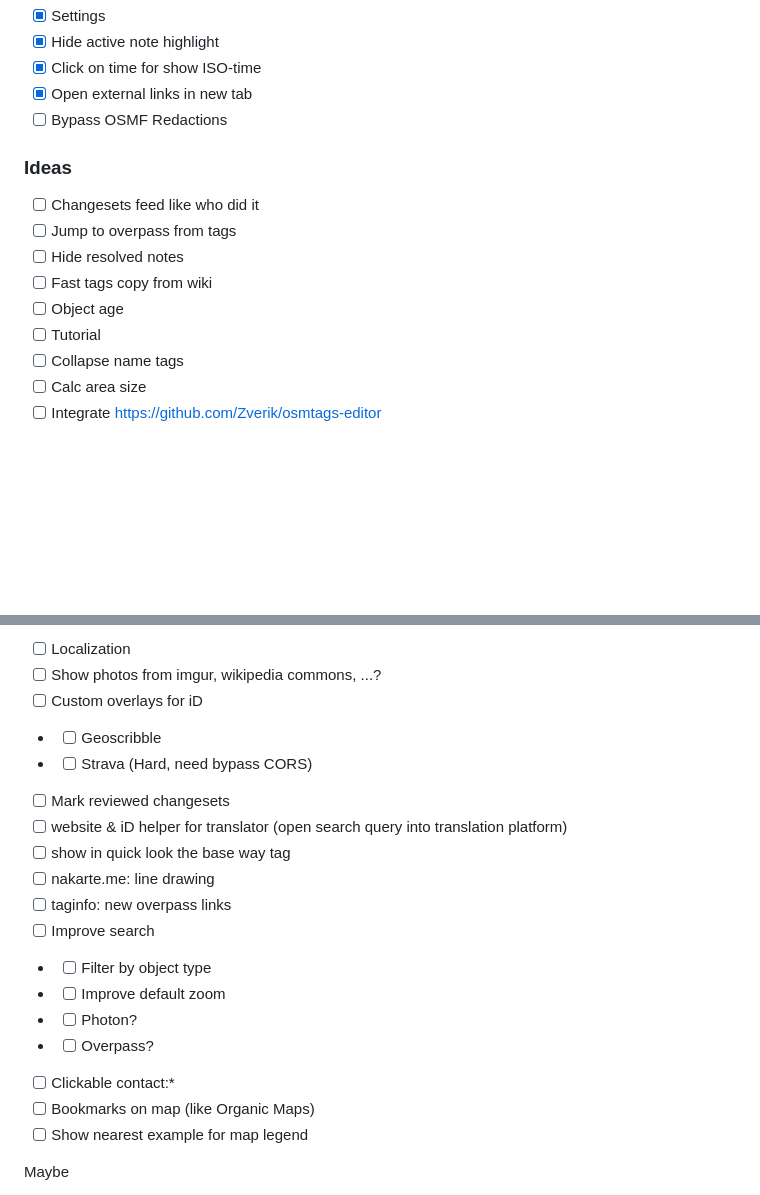
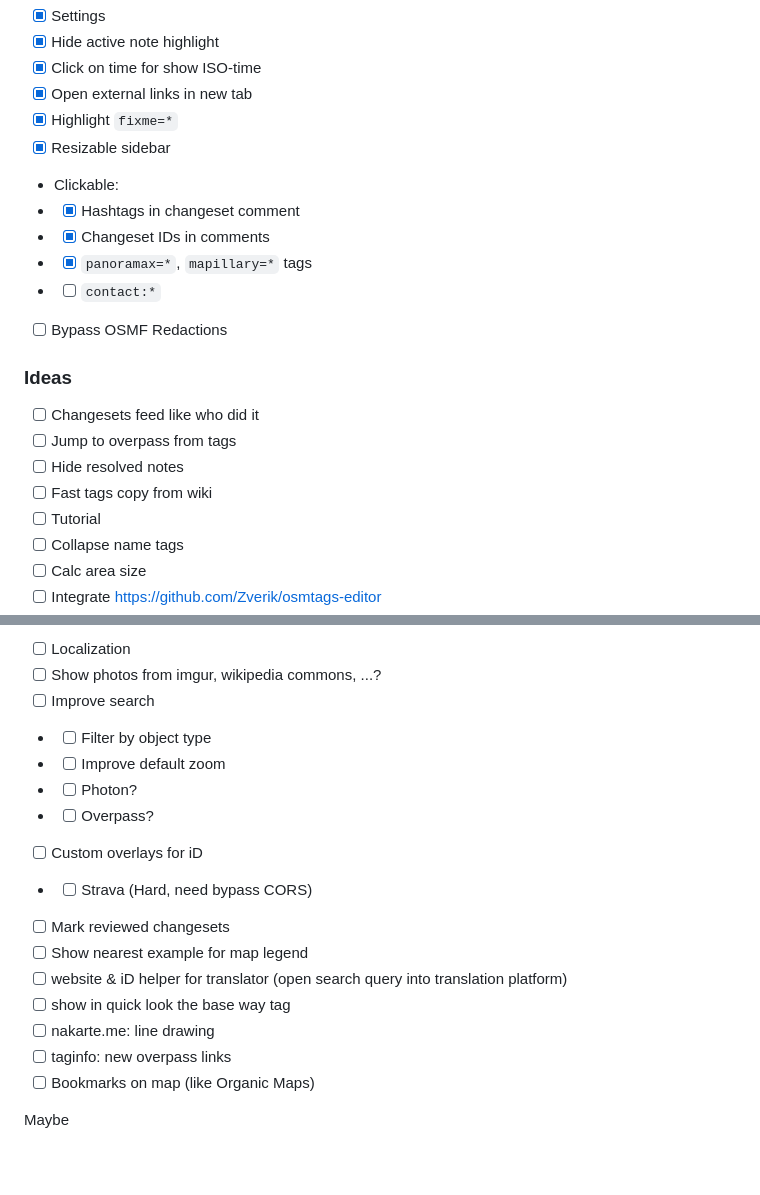
Before and after one commit to deevroman/better-osm-org, a Markdown page: README.md, 2 parts joined by grey strips. Rendered like a GitHub page; blank space fills up the shorter version.

```diff
--- a/README.md
+++ b/README.md
@@ -82,6 +96,13 @@ Experimental hotkeys:
 - [x] Hide active note highlight
 - [x] Click on time for show ISO-time
 - [x] Open external links in new tab
+- [x] Highlight `fixme=*`
+- [x] Resizable sidebar
+- Clickable:
+- + [x] Hashtags in changeset comment
+- + [x] Changeset IDs in comments
+- + [x] `panoramax=*`, `mapillary=*` tags
+- + [ ] `contact:*`
 - [ ] Bypass OSMF Redactions
 
 ### Ideas
@@ -90,7 +111,6 @@ Experimental hotkeys:
 - [ ] Jump to overpass from tags
 - [ ] Hide resolved notes
 - [ ] Fast tags copy from wiki
-- [ ] Object age
 - [ ] Tutorial
 - [ ] Collapse name tags
 - [ ] Calc area size
@@ -103,28 +123,25 @@ Experimental hotkeys:
 - + [ ] Colors
 - [ ] Localization
 - [ ] Show photos from imgur, wikipedia commons, ...?
+- [ ] Improve search
+-
+  + [ ] Filter by object type
+-
+  + [ ] Improve default zoom
+-
+  + [ ] Photon?
+-
+  + [ ] Overpass?
 - [ ] Custom overlays for iD
--
-    + [ ] Geoscribble
 -
     + [ ] Strava (Hard, need bypass CORS)
 - [ ] Mark reviewed changesets
+- [ ] Show nearest example for map legend
 - [ ] website & iD helper for translator (open search query into translation platform)
 - [ ] show in quick look the base way tag
 - [ ] nakarte.me: line drawing
 - [ ] taginfo: new overpass links
-- [ ] Improve search
--
-    + [ ] Filter by object type
--
-    + [ ] Improve default zoom
--
-    + [ ] Photon?
--
-    + [ ] Overpass?
-- [ ] Clickable contact:*
 - [ ] Bookmarks on map (like Organic Maps)
-- [ ] Show nearest example for map legend
 
 Maybe
 
```
Also changed, not shown: other parts of README.md (+22 -2 lines), img/dark-id.png (added), img/dark-map.png (added), img/edit-war-detector.png (added).
